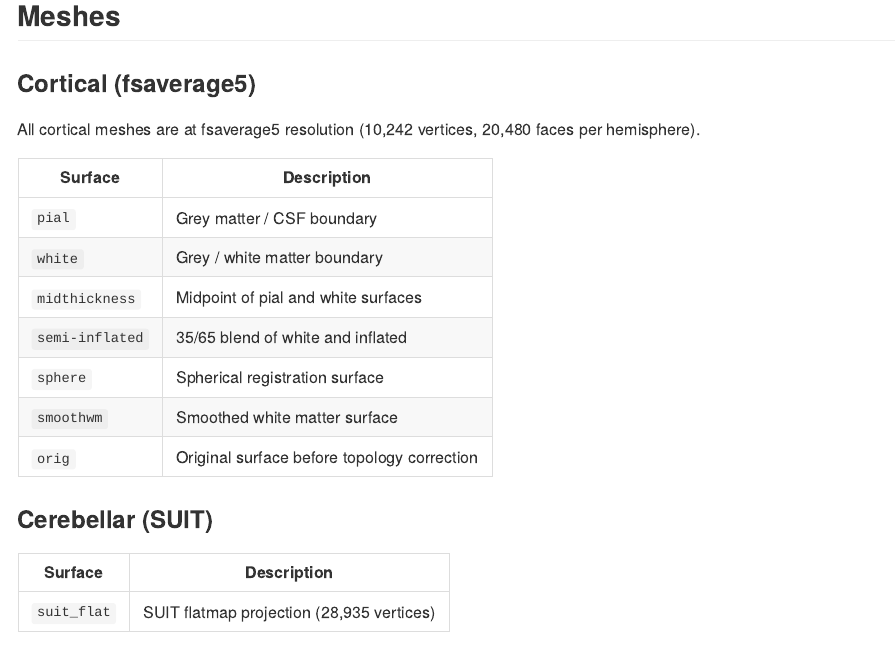
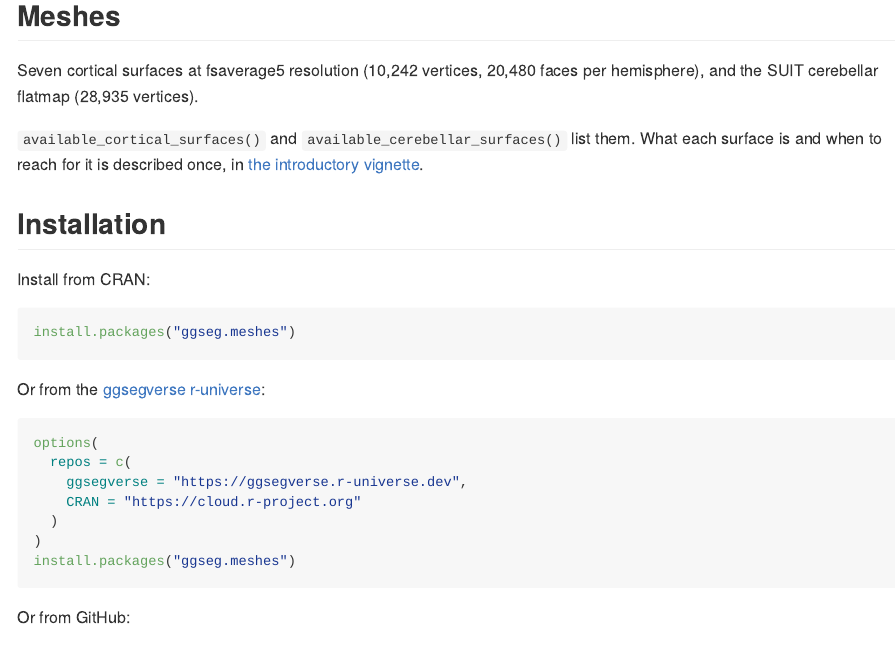
Before and after one commit to ggsegverse/ggseg.meshes, an R Markdown document (README.Rmd): the page in a window 1100 px wide, from 210 px down. The pictures show the output file README.md that the author committed with the source, drawn offline in the style of GitHub; badge pictures from the web are left out.

Commit message:
docs: state the coordinate convention and the index-base caveat
`get_cortical_mesh()`'s `@return` named x, y and z without saying what they
mean. The stored meshes are rotated 90 degrees from FreeSurfer's native axes
(verified against the data: the hemispheres separate along y, and x carries
the longest span), so x is anterior-posterior and y is left-right. Document
that, and which pair of axes gives a lateral view.

Add `@family cortical meshes` / `@family cerebellar meshes` so the grouping
that only existed in `_pkgdown.yml` also reaches the installed Rd. The
cross-package pointers to `ggseg.formats::get_brain_mesh()` and
`ggseg3d::resolve_brain_mesh()` are backticked prose, not `\link[pkg:alias]`:
neither package is a dependency here, and a check on a machine without them
installed raises a second NOTE ("Unknown package ... in Rd xrefs").

The vignette claimed the cortical face table and the ggseg.formats inflated
mesh were interchangeable. The connectivity is shared, but one is 0-based and
the other 1-based; `get_brain_mesh("lh")$faces + 1` is exactly this one.

Also: examples now show the structure a consumer needs rather than one row
count; the surface table lives in the vignette only, instead of in two
already-divergent copies; and the flatmap vertex-space fact is stated once, in
`?get_cerebellar_flatmap`, with the vignette pointing at it.

Co-Authored-By: Claude Opus 5 (1M context) <noreply@anthropic.com>

```diff
--- a/README.Rmd
+++ b/README.Rmd
@@ -31,25 +31,10 @@ Ships cortical and cerebellar surfaces beyond the inflated cortical and SUIT 3D
 
 ## Meshes
 
-### Cortical (fsaverage5)
+Seven cortical surfaces at fsaverage5 resolution (10,242 vertices, 20,480 faces per hemisphere), and the SUIT cerebellar flatmap (28,935 vertices).
 
-All cortical meshes are at fsaverage5 resolution (10,242 vertices, 20,480 faces per hemisphere).
-
-| Surface | Description |
-|---------|-------------|
-| `pial` | Grey matter / CSF boundary |
-| `white` | Grey / white matter boundary |
-| `midthickness` | Midpoint of pial and white surfaces |
-| `semi-inflated` | 35/65 blend of white and inflated |
-| `sphere` | Spherical registration surface |
-| `smoothwm` | Smoothed white matter surface |
-| `orig` | Original surface before topology correction |
-
-### Cerebellar (SUIT)
-
-| Surface | Description |
-|---------|-------------|
-| `suit_flat` | SUIT flatmap projection (28,935 vertices) |
+`available_cortical_surfaces()` and `available_cerebellar_surfaces()` list them.
+What each surface is and when to reach for it is described once, in [the introductory vignette](https://ggsegverse.github.io/ggseg.meshes/articles/ggseg-meshes.html).
 
 ## Installation
 
```
Also changed, not shown: NEWS.md (+5 -0 lines), R/cerebellar.R (+5 -1 lines), R/cortical.R (+21 -4 lines), vignettes/ggseg-meshes.Rmd (+7 -5 lines), README.md, 4 other files.
